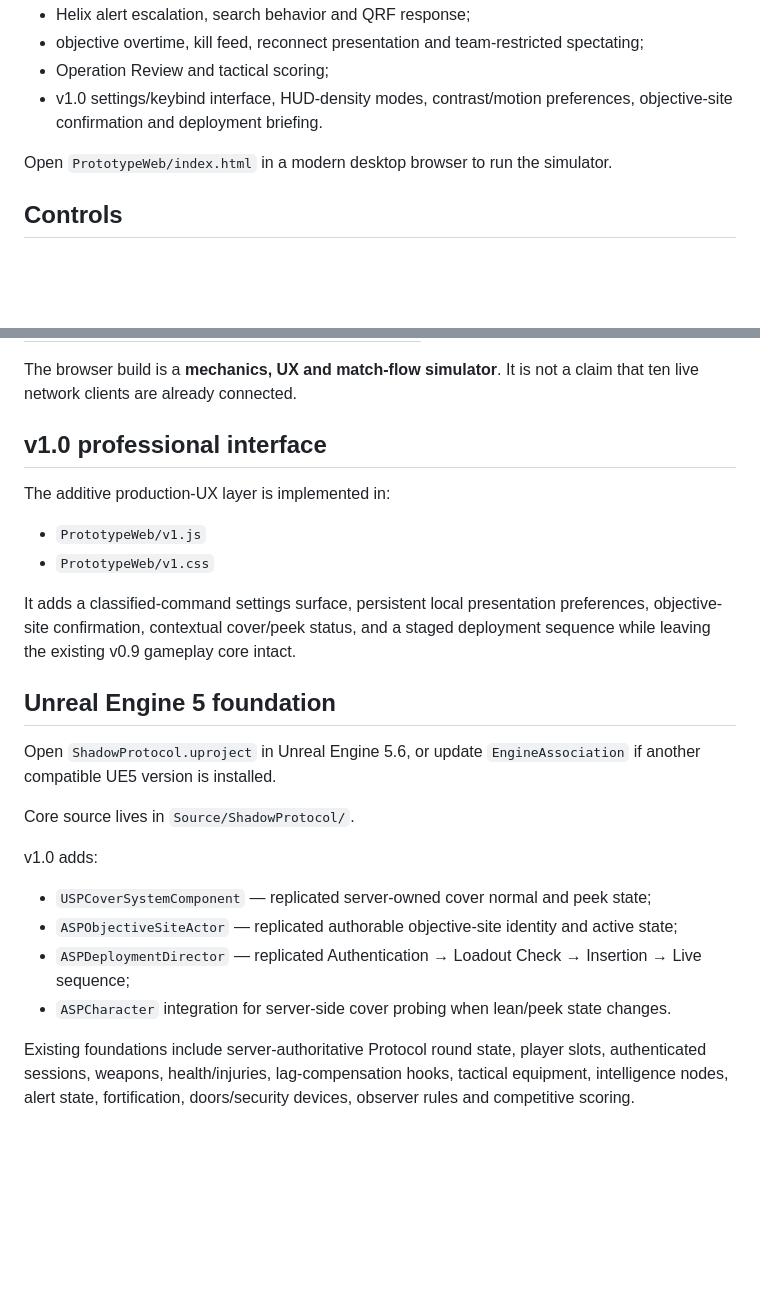
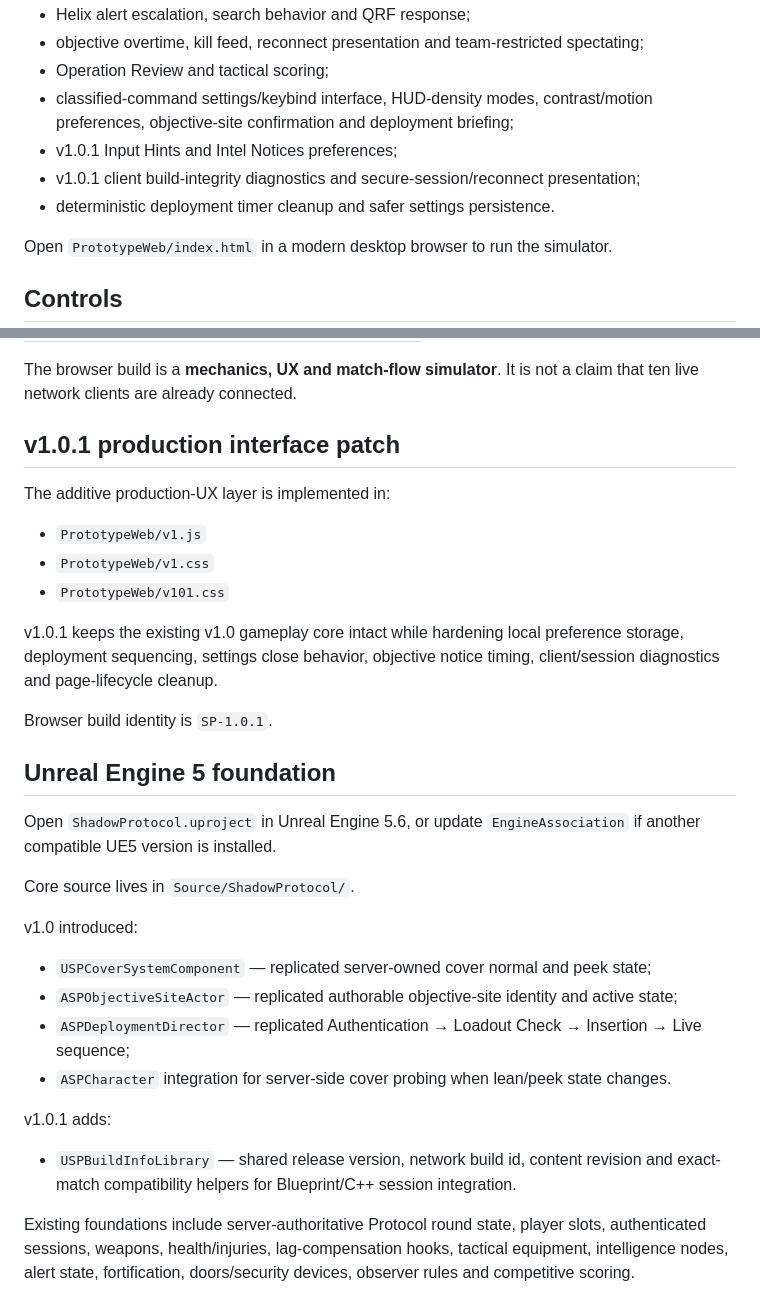
Before and after one commit to EnoMor1399/shadow-protocol-game, a Markdown page: ShadowProtocol-v1.0/README.md, 2 parts joined by grey strips. Drawn GitHub-style; blank space fills up the shorter version.

```diff
--- a/ShadowProtocol-v1.0/README.md
+++ b/ShadowProtocol-v1.0/README.md
@@ -29,7 +29,10 @@ Current systems include:
 - Helix alert escalation, search behavior and QRF response;
 - objective overtime, kill feed, reconnect presentation and team-restricted spectating;
 - Operation Review and tactical scoring;
-- v1.0 settings/keybind interface, HUD-density modes, contrast/motion preferences, objective-site confirmation and deployment briefing.
+- classified-command settings/keybind interface, HUD-density modes, contrast/motion preferences, objective-site confirmation and deployment briefing;
+- v1.0.1 Input Hints and Intel Notices preferences;
+- v1.0.1 client build-integrity diagnostics and secure-session/reconnect presentation;
+- deterministic deployment timer cleanup and safer settings persistence.
 
 Open `PrototypeWeb/index.html` in a modern desktop browser to run the simulator.
 
@@ -61,13 +64,16 @@ Open `PrototypeWeb/index.html` in a modern desktop browser to run the simulator.
 
 The browser build is a **mechanics, UX and match-flow simulator**. It is not a claim that ten live network clients are already connected.
 
-## v1.0 professional interface
+## v1.0.1 production interface patch
 
 The additive production-UX layer is implemented in:
 - `PrototypeWeb/v1.js`
 - `PrototypeWeb/v1.css`
+- `PrototypeWeb/v101.css`
 
-It adds a classified-command settings surface, persistent local presentation preferences, objective-site confirmation, contextual cover/peek status, and a staged deployment sequence while leaving the existing v0.9 gameplay core intact.
+v1.0.1 keeps the existing v1.0 gameplay core intact while hardening local preference storage, deployment sequencing, settings close behavior, objective notice timing, client/session diagnostics and page-lifecycle cleanup.
+
+Browser build identity is `SP-1.0.1`.
 
 ## Unreal Engine 5 foundation
 
@@ -75,11 +81,14 @@ Open `ShadowProtocol.uproject` in Unreal Engine 5.6, or update `EngineAssociatio
 
 Core source lives in `Source/ShadowProtocol/`.
 
-v1.0 adds:
+v1.0 introduced:
 - `USPCoverSystemComponent` — replicated server-owned cover normal and peek state;
 - `ASPObjectiveSiteActor` — replicated authorable objective-site identity and active state;
 - `ASPDeploymentDirector` — replicated Authentication → Loadout Check → Insertion → Live sequence;
 - `ASPCharacter` integration for server-side cover probing when lean/peek state changes.
+
+v1.0.1 adds:
+- `USPBuildInfoLibrary` — shared release version, network build id, content revision and exact-match compatibility helpers for Blueprint/C++ session integration.
 
 Existing foundations include server-authoritative Protocol round state, player slots, authenticated sessions, weapons, health/injuries, lag-compensation hooks, tactical equipment, intelligence nodes, alert state, fortification, doors/security devices, observer rules and competitive scoring.
 
```
Also changed, not shown: other parts of ShadowProtocol-v1.0/README.md (+17 -12 lines).
